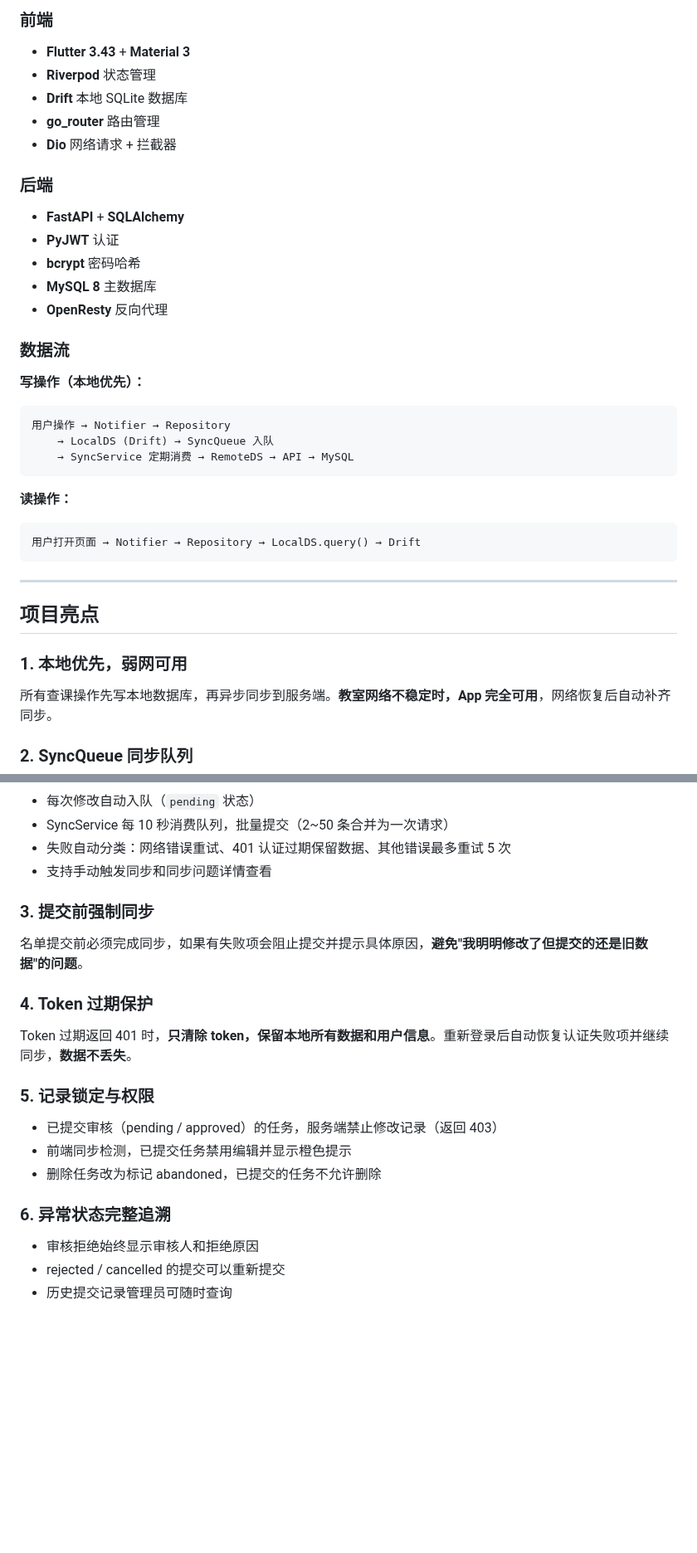
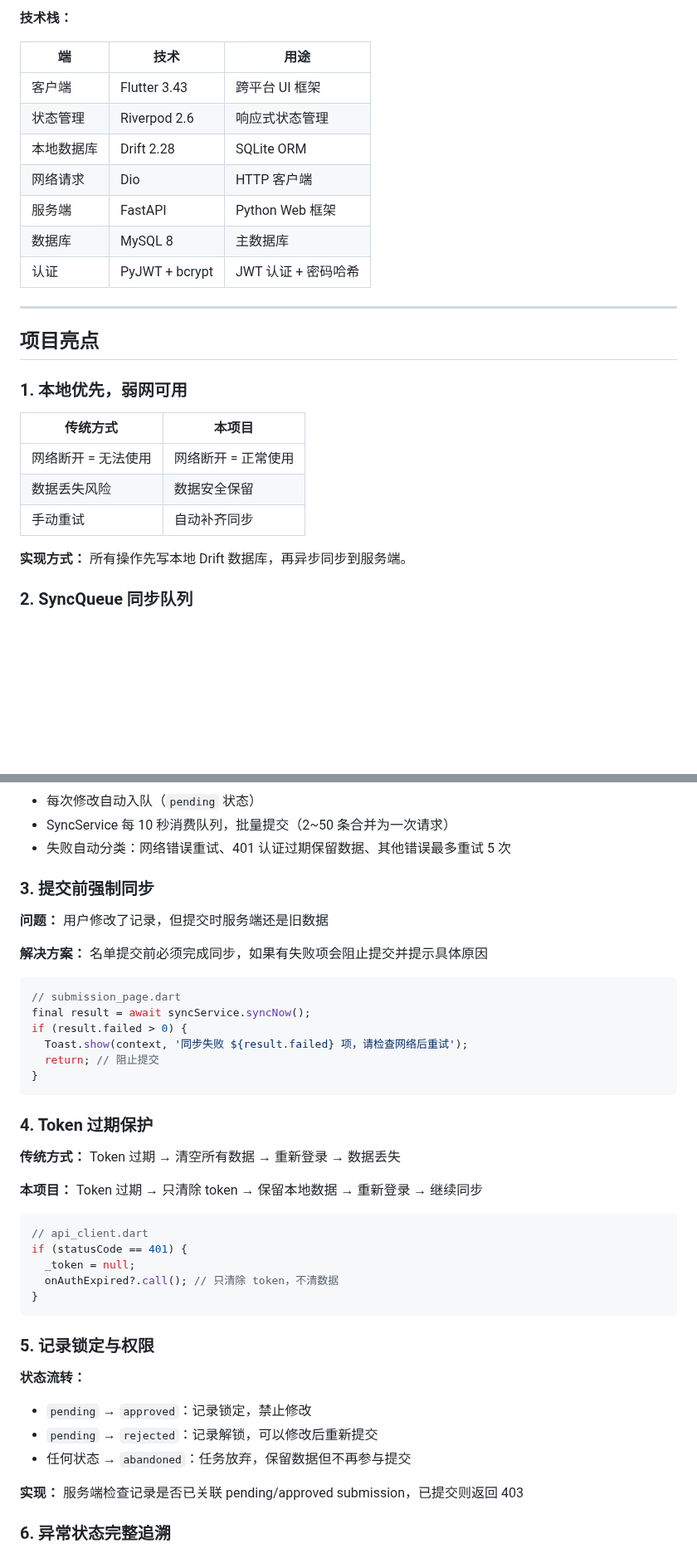
Before and after one commit to Keleoz-Cyber/LessonSearch, a Markdown page: README.md, 2 parts joined by grey strips. Shown at 83% size. GitHub-like rendering; blank space fills up the shorter version.

````diff
--- a/README.md
+++ b/README.md
@@ -90,38 +97,29 @@ Flutter App (Android)
 ```
 
-### 前端
-- **Flutter 3.43** + **Material 3**
-- **Riverpod** 状态管理
-- **Drift** 本地 SQLite 数据库
-- **go_router** 路由管理
-- **Dio** 网络请求 + 拦截器
+**技术栈：**
 
-### 后端
-- **FastAPI** + **SQLAlchemy**
-- **PyJWT** 认证
-- **bcrypt** 密码哈希
-- **MySQL 8** 主数据库
-- **OpenResty** 反向代理
-
-### 数据流
-
-**写操作（本地优先）：**
-```
-用户操作 → Notifier → Repository
-    → LocalDS (Drift) → SyncQueue 入队
-    → SyncService 定期消费 → RemoteDS → API → MySQL
-```
-
-**读操作：**
-```
-用户打开页面 → Notifier → Repository → LocalDS.query() → Drift
-```
+| 端 | 技术 | 用途 |
+|----|------|------|
+| 客户端 | Flutter 3.43 | 跨平台 UI 框架 |
+| 状态管理 | Riverpod 2.6 | 响应式状态管理 |
+| 本地数据库 | Drift 2.28 | SQLite ORM |
+| 网络请求 | Dio | HTTP 客户端 |
+| 服务端 | FastAPI | Python Web 框架 |
+| 数据库 | MySQL 8 | 主数据库 |
+| 认证 | PyJWT + bcrypt | JWT 认证 + 密码哈希 |
 
 ---
 
 ## 项目亮点
 
 ### 1. 本地优先，弱网可用
-所有查课操作先写本地数据库，再异步同步到服务端。**教室网络不稳定时，App 完全可用**，网络恢复后自动补齐同步。
+
+| 传统方式 | 本项目 |
+|----------|--------|
+| 网络断开 = 无法使用 | 网络断开 = 正常使用 |
+| 数据丢失风险 | 数据安全保留 |
+| 手动重试 | 自动补齐同步 |
+
+**实现方式：** 所有操作先写本地 Drift 数据库，再异步同步到服务端。
 
 ### 2. SyncQueue 同步队列
@@ -128,21 +138,44 @@ Flutter App (Android)
 - 每次修改自动入队（`pending` 状态）
 - SyncService 每 10 秒消费队列，批量提交（2~50 条合并为一次请求）
 - 失败自动分类：网络错误重试、401 认证过期保留数据、其他错误最多重试 5 次
-- 支持手动触发同步和同步问题详情查看
 
 ### 3. 提交前强制同步
-名单提交前必须完成同步，如果有失败项会阻止提交并提示具体原因，**避免"我明明修改了但提交的还是旧数据"的问题**。
+
+**问题：** 用户修改了记录，但提交时服务端还是旧数据
+
+**解决方案：** 名单提交前必须完成同步，如果有失败项会阻止提交并提示具体原因
+
+```dart
+// submission_page.dart
+final result = await syncService.syncNow();
+if (result.failed > 0) {
+  Toast.show(context, '同步失败 ${result.failed} 项，请检查网络后重试');
+  return; // 阻止提交
+}
+```
 
 ### 4. Token 过期保护
-Token 过期返回 401 时，**只清除 token，保留本地所有数据和用户信息**。重新登录后自动恢复认证失败项并继续同步，**数据不丢失**。
+
+**传统方式：** Token 过期 → 清空所有数据 → 重新登录 → 数据丢失
+
+**本项目：** Token 过期 → 只清除 token → 保留本地数据 → 重新登录 → 继续同步
+
+```dart
+// api_client.dart
+if (statusCode == 401) {
+  _token = null;
+  onAuthExpired?.call(); // 只清除 token，不清数据
+}
+```
 
 ### 5. 记录锁定与权限
-- 已提交审核（pending / approved）的任务，服务端禁止修改记录（返回 403）
-- 前端同步检测，已提交任务禁用编辑并显示橙色提示
-- 删除任务改为标记 abandoned，已提交的任务不允许删除
+
+**状态流转：**
+- `pending` → `approved`：记录锁定，禁止修改
+- `pending` → `rejected`：记录解锁，可以修改后重新提交
+- 任何状态 → `abandoned`：任务放弃，保留数据但不再参与提交
+
+**实现：** 服务端检查记录是否已关联 pending/approved submission，已提交则返回 403
 
 ### 6. 异常状态完整追溯
-- 审核拒绝始终显示审核人和拒绝原因
-- rejected / cancelled 的提交可以重新提交
-- 历史提交记录管理员可随时查询
 
````
Also changed, not shown: other parts of README.md (+133 -64 lines).
